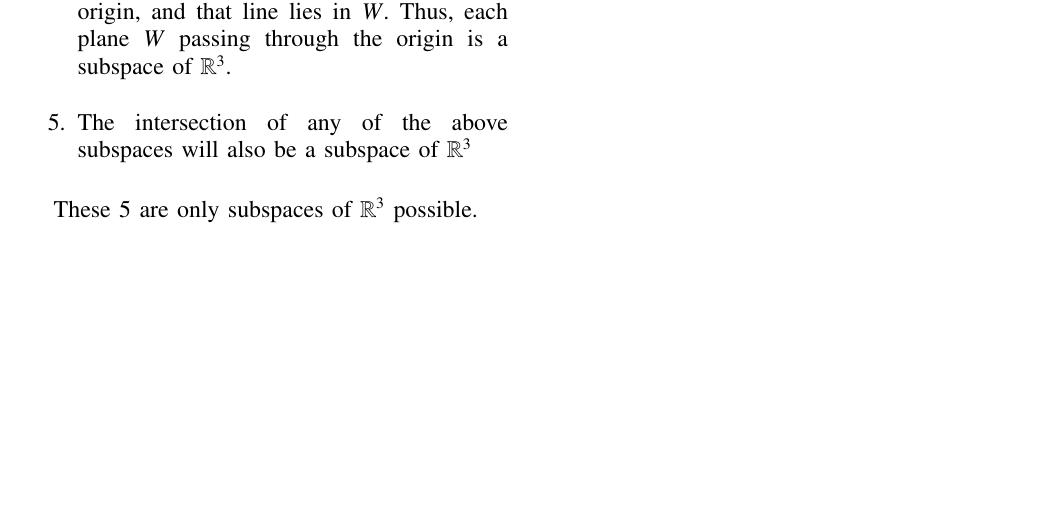
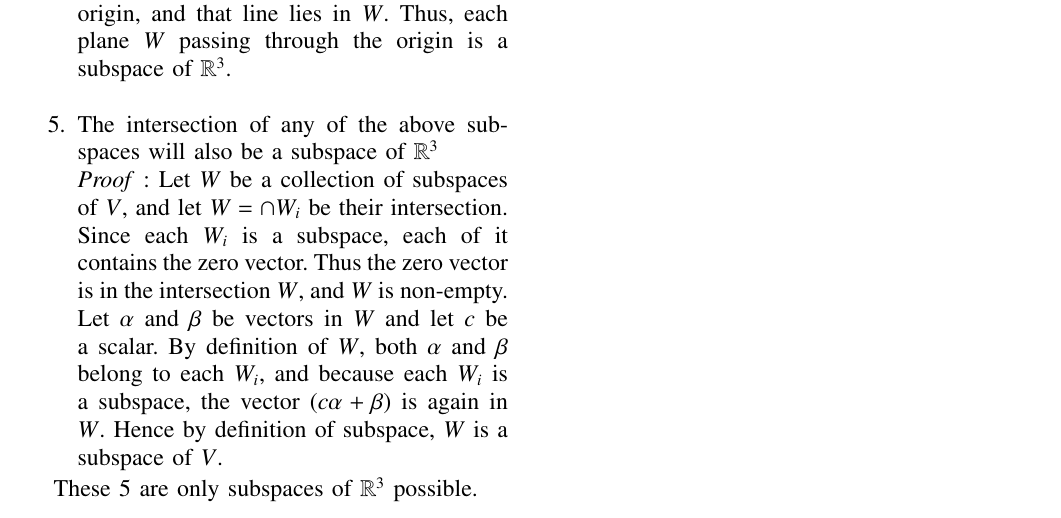
Before and after one commit to shreeprasadbhat/matrix-theory, a LaTeX problem sheet (assignment8/assignment8.tex): part of page 2 of 2, cut so that both start at the same text, the shorter picture padded with empty space. Compiled offline with pdfLaTeX.

Commit message:
justified c.5

```diff
--- a/assignment8/assignment8.tex
+++ b/assignment8/assignment8.tex
@@ -291,6 +291,8 @@ Let $W$ be a plane passing through origin. We need $\vec{0} \in  W$, but we have
 scalar products, but it is since scalar multiples lie in a straight line through the origin, and that line lies in $W$. Thus, each plane $W$ passing through the origin is a subspace of $\mathbb{R}^3$.\\
 \item
 The intersection of any of the above subspaces will also be a subspace of $\mathbb{R}^3$\\
+\textit{Proof} :
+Let $W$ be a collection of subspaces of $V$, and let $W = \cap W_i$ be their intersection. Since each $W_i$ is a subspace, each of it contains the zero vector. Thus the zero vector is in the intersection $W$, and $W$ is non-empty. Let $\vec{\alpha}$ and $\vec{\beta}$ be vectors in $W$ and let $c$ be a scalar. By definition of $W$, both $\vec{\alpha}$ and $\vec{\beta}$ belong to each $W_i$, and because each $W_i$ is a subspace, the vector $(c\vec{\alpha} + \vec{\beta})$ is again in $W$. Hence by definition of subspace, $W$ is a subspace of $V$.
 \end{enumerate}
 These 5 are only subspaces of $\mathbb{R}^3$ possible.
 \end{enumerate}
```
Also changed, not shown: assignment8/assignment8.pdf.
